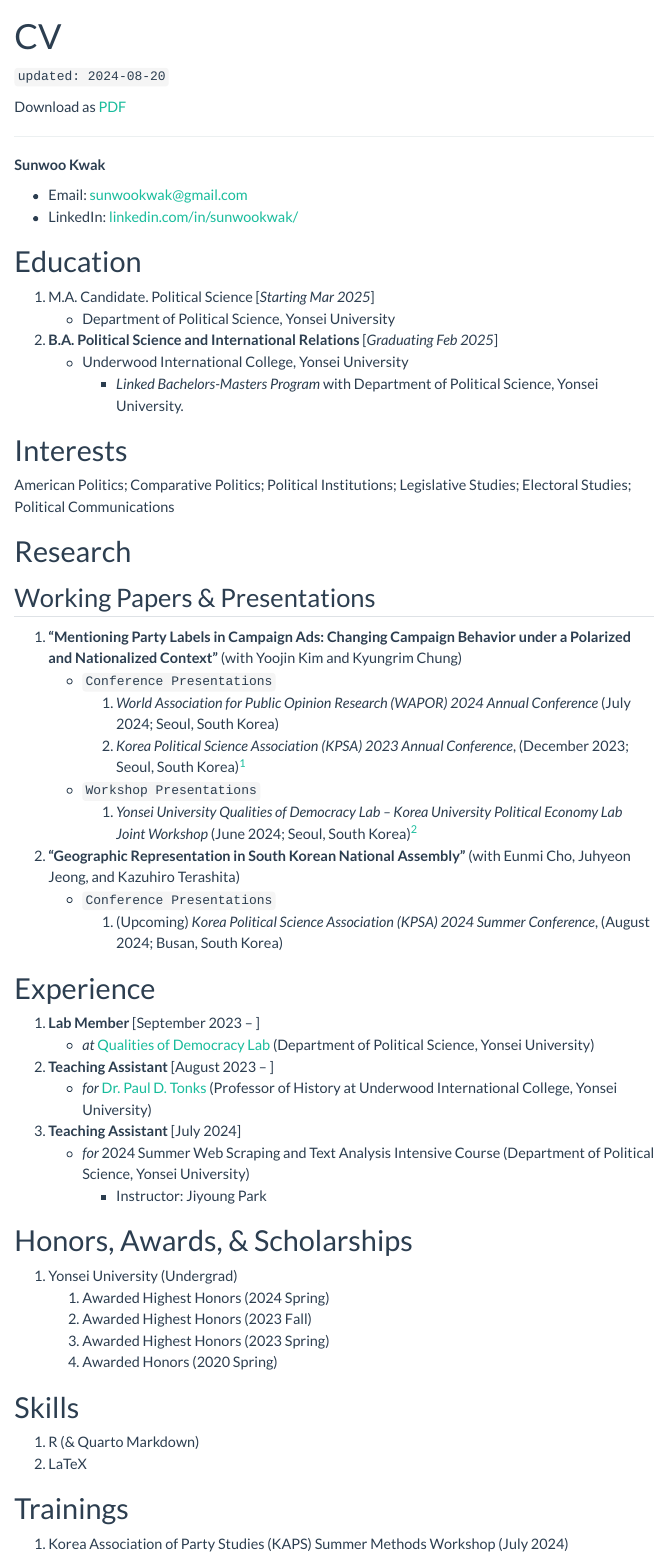
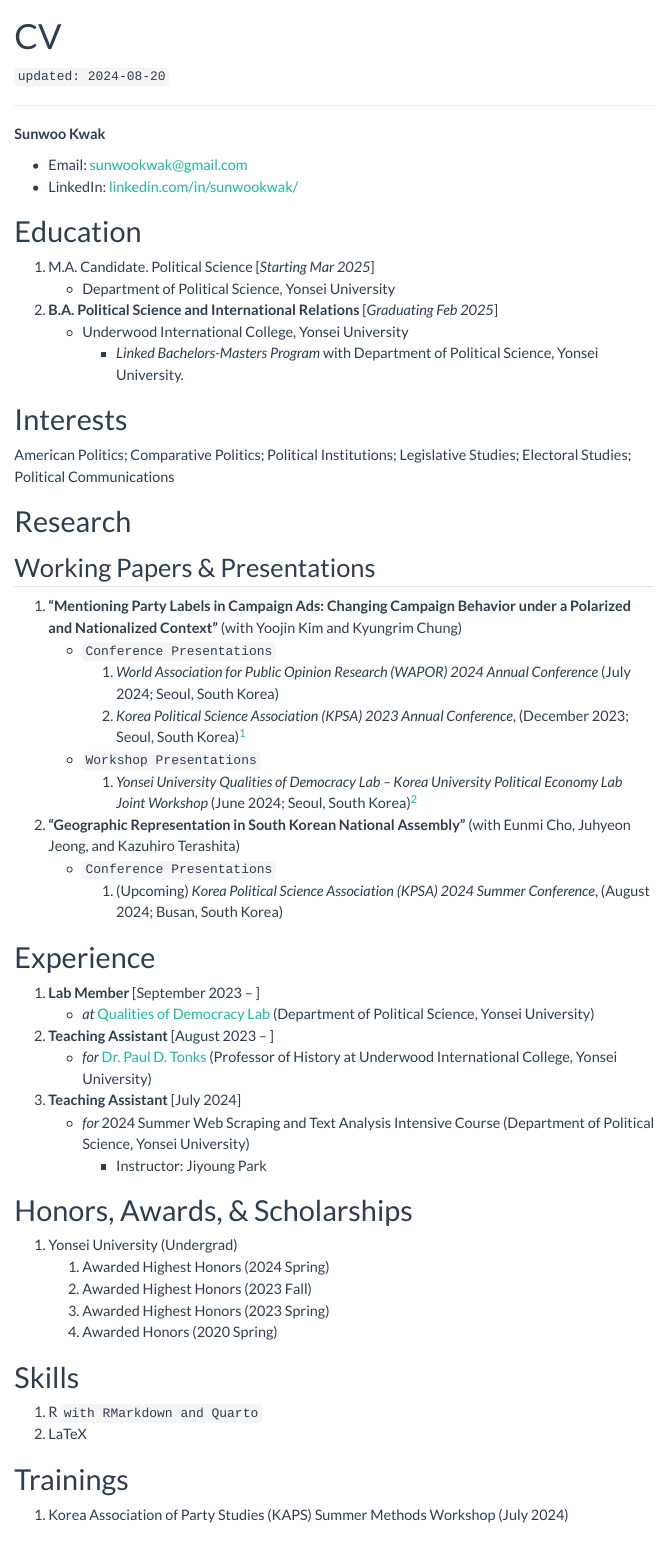
Before and after one commit to sunwookwak-polisci/website, a Quarto document (CV.qmd): the page in a window 1100 px wide, from its top. Rendered offline with R 4.5, knitr and Pandoc in place of Quarto, with nearby package versions; both versions are drawn in the output format of the newer one; menus at the side of the page are left out.

Commit message:
Minor formatting

```diff
--- a/CV.qmd
+++ b/CV.qmd
@@ -1,13 +1,11 @@
 ---
 title: "CV"
 format:
+  html: default
   pdf: default
-  html: default
 ---
 
 `updated: 2024-08-20`
-
-Download as [PDF](https://sunwookwak-polisci.github.io/sunwookwak-polisci/CV.pdf)
 
 ----
 
@@ -56,7 +54,7 @@
     3. Awarded Honors (2020 Spring)
 
 # Skills
-1. R (& Quarto Markdown)
+1. R `with RMarkdown and Quarto`
 2. LaTeX
 
 # Trainings
```
Also changed, not shown: docs/search.json, 2 other files.
